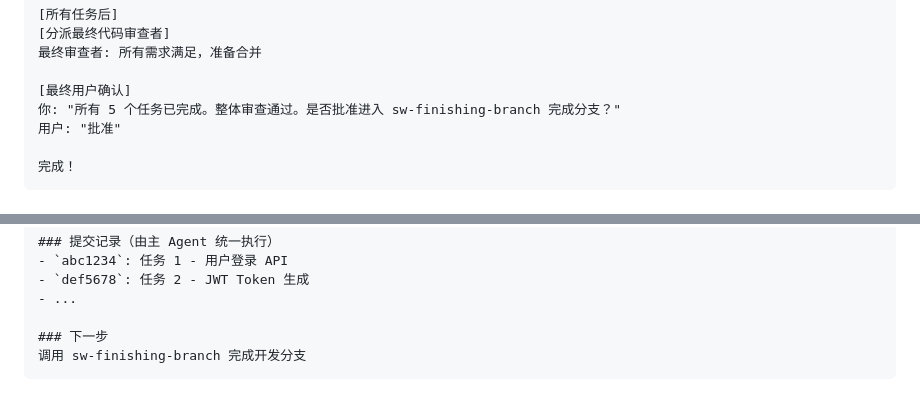
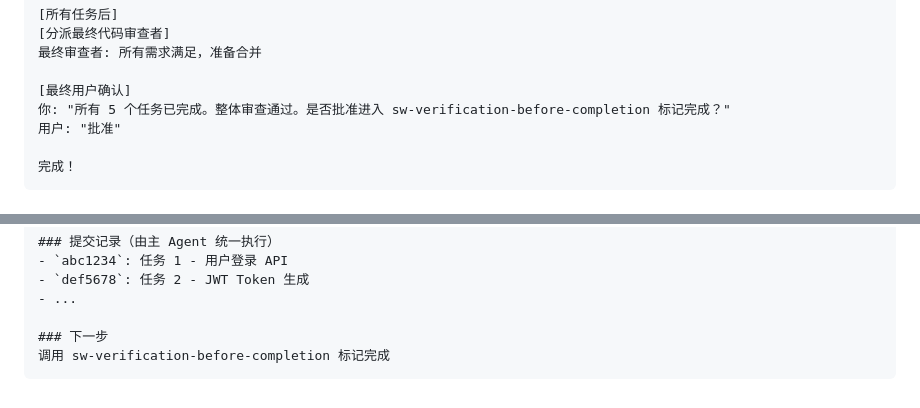
Before and after one commit to vaycentsun/sw-superpower, a Markdown page: sw-subagent-development/SKILL.md, 2 parts joined by grey strips. GitHub-like rendering.

````diff
--- a/sw-subagent-development/SKILL.md
+++ b/sw-subagent-development/SKILL.md
@@ -523,7 +523,7 @@ Spec 审查者: ✅ 现在 Spec 合规
 最终审查者: 所有需求满足，准备合并
 
 [最终用户确认]
-你: "所有 5 个任务已完成。整体审查通过。是否批准进入 sw-finishing-branch 完成分支？"
+你: "所有 5 个任务已完成。整体审查通过。是否批准进入 sw-verification-before-completion 标记完成？"
 用户: "批准"
 
 完成！
@@ -554,5 +554,5 @@ Spec 审查者: ✅ 现在 Spec 合规
 - ...
 
 ### 下一步
-调用 sw-finishing-branch 完成开发分支
+调用 sw-verification-before-completion 标记完成
 ```
````
Also changed, not shown: other parts of sw-subagent-development/SKILL.md (+5 -5 lines), sw-executing-plans/SKILL.md (+3 -3 lines), sw-verification-before-completion/SKILL.md (+6 -1 lines).
